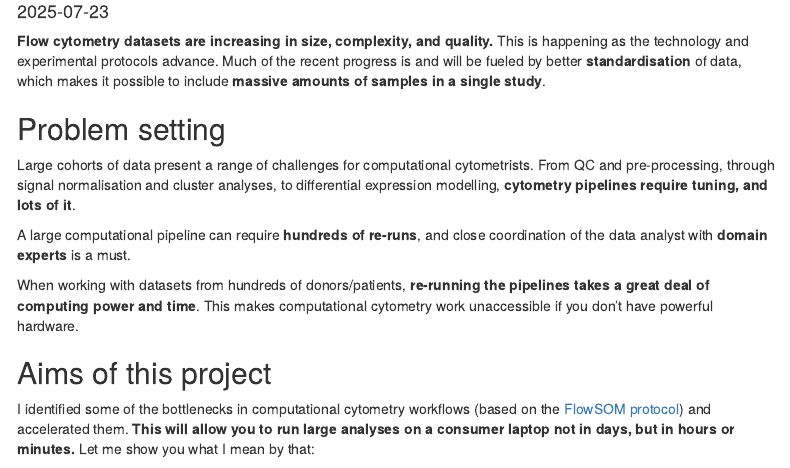
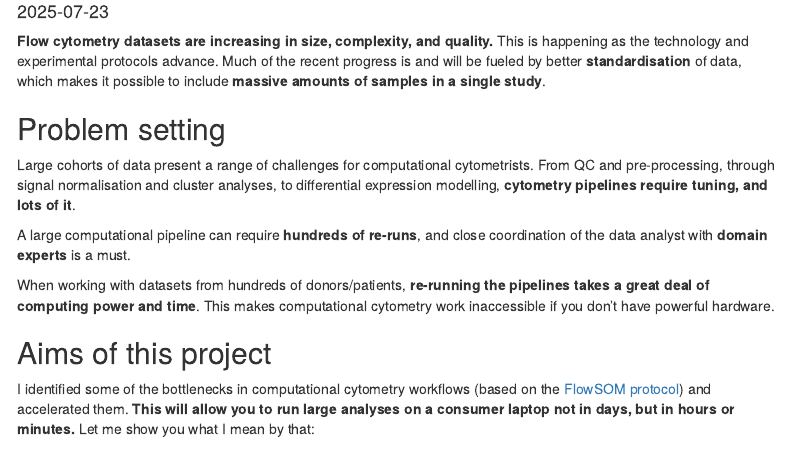
Before and after one commit to davnovak/davnovak.github.io, an R Markdown document (docs/cytoSNOW/vignette.Rmd): the page in a window 1100 px wide, from 100 px down. Rendered offline with R 4.5, knitr and Pandoc, with nearby package versions; menus at the side of the page are left out.

Commit message:
Fix typo

```diff
--- a/docs/cytoSNOW/vignette.Rmd
+++ b/docs/cytoSNOW/vignette.Rmd
@@ -26,7 +26,7 @@ From QC and pre-processing, through signal normalisation and cluster analyses, t
 A large computational pipeline can require **hundreds of re-runs**, and close coordination of the data analyst with **domain experts** is a must.
 
 When working with datasets from hundreds of donors/patients, **re-running the pipelines takes a great deal of computing power and time**.
-This makes computational cytometry work unaccessible if you don't have powerful hardware.
+This makes computational cytometry work inaccessible if you don't have powerful hardware.
 
 ## Aims of this project
 
```
Also changed, not shown: 1 other file.
